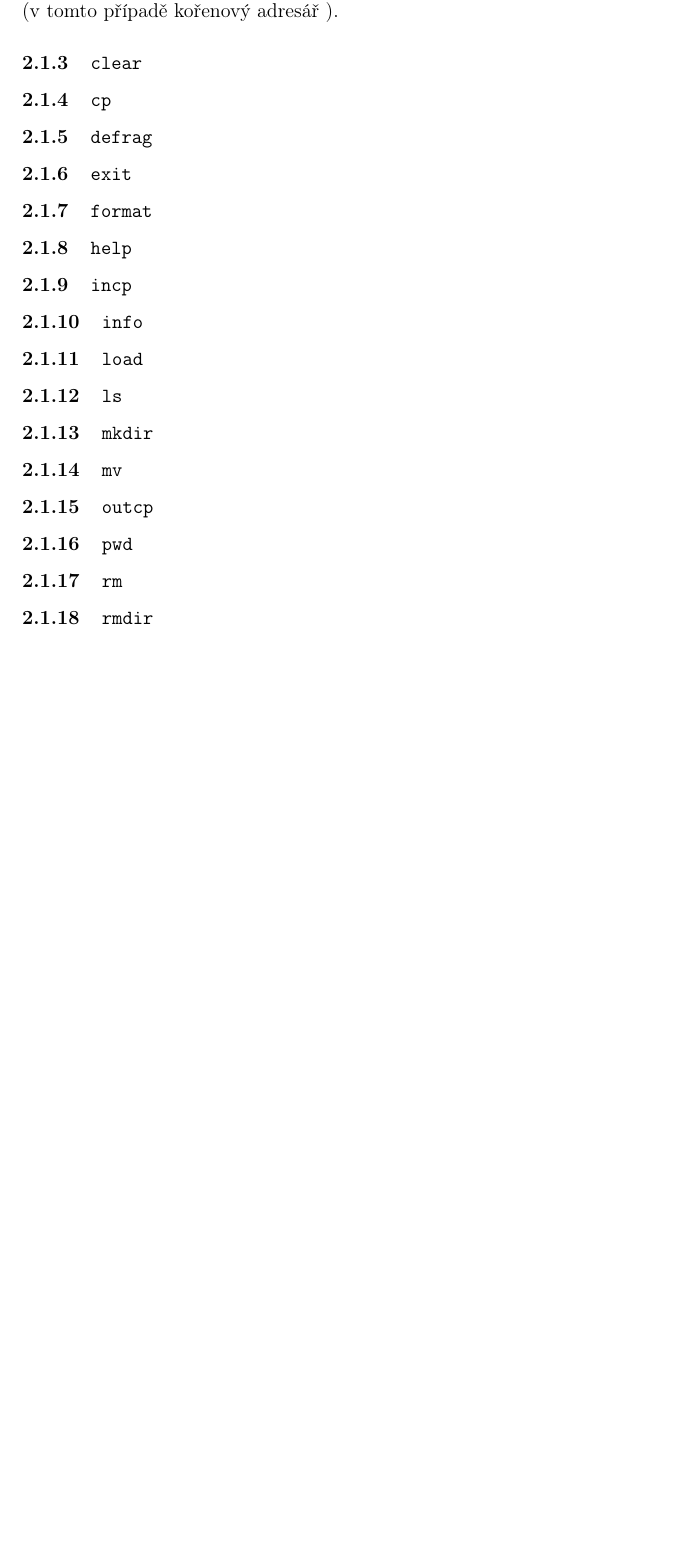
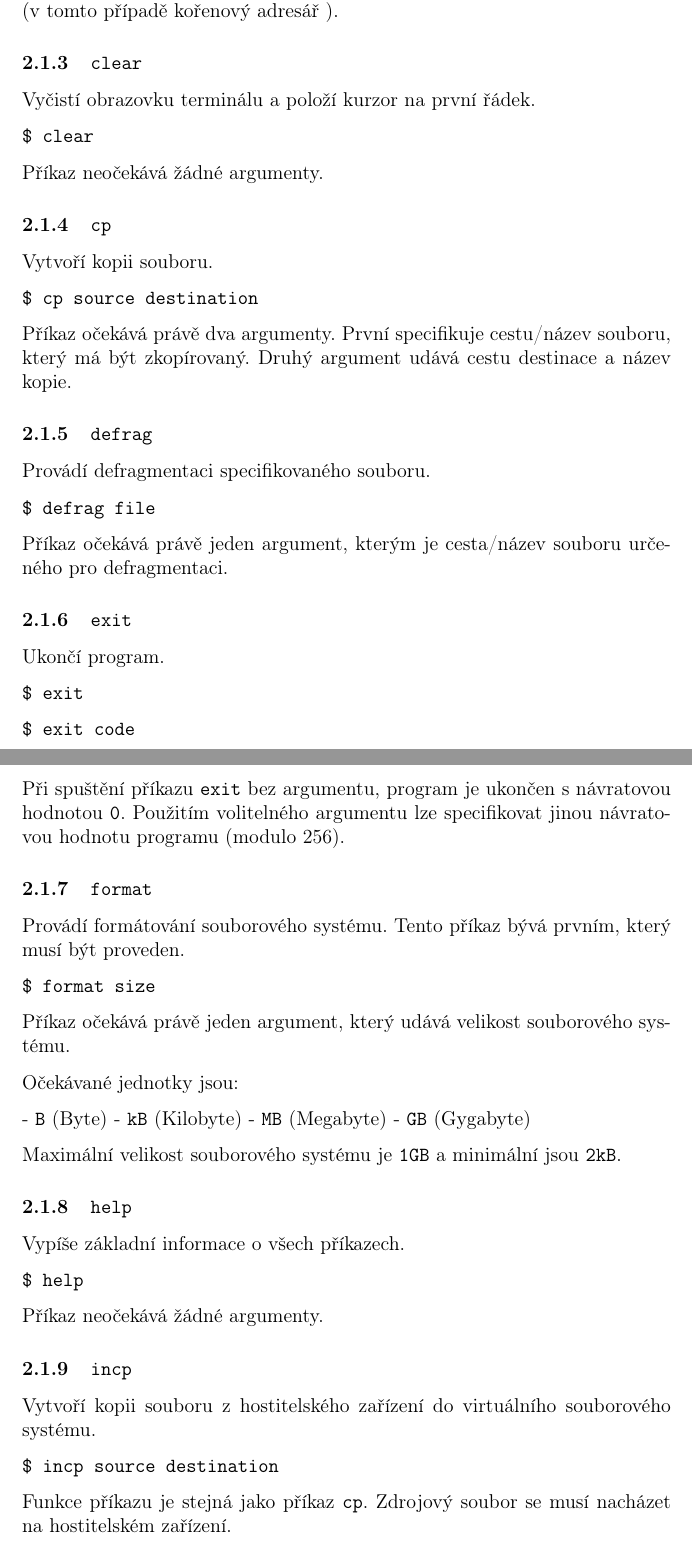
Before and after one commit to TomasTobrman/ZOS-SEM, a LaTeX document (docs/main.tex): part of page 4 of 4 before the commit and two parts of pages 4 and 5 of 7 after it, the two joined at a grey line, cut so that both start at the same text, the shorter picture padded with empty space. Compiled offline with pdfLaTeX.

Commit message:
docs: commands

```diff
--- a/docs/main.tex
+++ b/docs/main.tex
@@ -72,19 +72,76 @@ Změní cestu aktuálního pracovního adresáře.
 \texttt{\$ cd}
 
 Příkaz očekává až jeden argument, který odpovídá cestě do adresáře.
-Pokud není poskytnuta cesta, pracovní adresář je změněn na domácí složku uživatele (v tomto případě kořenový adresář \texttt{\/}).
+Pokud není poskytnuta cesta, pracovní adresář je změněn na domácí složku uživatele (v~tomto případě kořenový adresář \texttt{\/}).
 
 \subsubsection{\texttt{clear}}\label{sec:clear}
 
+Vyčistí obrazovku terminálu a~položí kurzor na první řádek.
+
+\texttt{\$ clear}
+
+Příkaz neočekává žádné argumenty.
+
 \subsubsection{\texttt{cp}}\label{sec:cp}
+
+Vytvoří kopii souboru.
+
+\texttt{\$ cp source destination}
+
+Příkaz očekává právě dva argumenty.
+První specifikuje cestu/název souboru, který má být zkopírovaný.
+Druhý argument udává cestu destinace a~název kopie.
 
 \subsubsection{\texttt{defrag}}\label{sec:defrag}
 
+Provádí defragmentaci specifikovaného souboru.
+
+\texttt{\$ defrag file}
+
+Příkaz očekává právě jeden argument, kterým je cesta/název souboru určeného pro defragmentaci.
+
 \subsubsection{\texttt{exit}}\label{sec:exit}
+
+Ukončí program.
+
+\texttt{\$ exit}
+
+\texttt{\$ exit code}
+
+Při spuštění příkazu \texttt{exit} bez argumentu, program je ukončen s~návratovou hodnotou \texttt{0}.
+Použitím volitelného argumentu lze specifikovat jinou návratovou hodnotu programu (modulo 256).
 
 \subsubsection{\texttt{format}}\label{sec:format}
 
+Provádí formátování souborového systému.
+Tento příkaz bývá prvním, který musí být proveden.
+
+\texttt{\$ format size}
+
+Příkaz očekává právě jeden argument, který udává velikost souborového systému.
+
+Očekávané jednotky jsou:
+
+- \texttt{B} (Byte)
+- \texttt{kB} (Kilobyte)
+- \texttt{MB} (Megabyte)
+- \texttt{GB} (Gygabyte)
+
+Maximální velikost souborového systému je \texttt{1GB} a~minimální jsou \texttt{2kB}.
+
 \subsubsection{\texttt{help}}\label{sec:help}
+
+Vypíše základní informace o~všech příkazech.
+
+\texttt{\$ help}
+
+Příkaz neočekává žádné argumenty.
 
 \subsubsection{\texttt{incp}}\label{sec:incp}
 
+Vytvoří kopii souboru z~hostitelského zařízení do virtuálního souborového systému.
+
+\texttt{\$ incp source destination}
+
+Funkce příkazu je stejná jako příkaz \texttt{cp}.
+Zdrojový soubor se musí nacházet na hostitelském zařízení.
```
Also changed, not shown: docs/main.tex (71 more changed lines).
